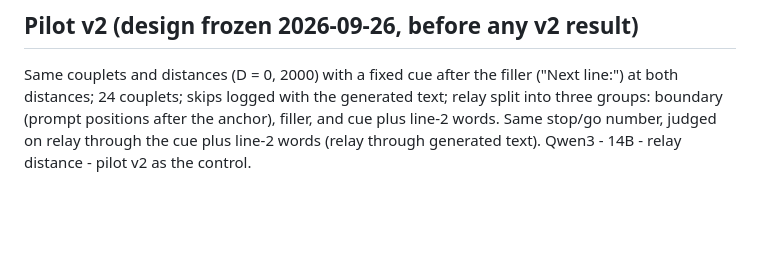
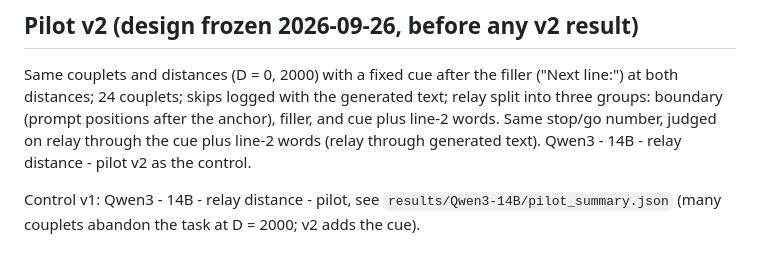
Before and after one commit to atsoceda/amu, a Markdown page: experiments/relay_distance/README.md, the part around the change. Rendered like a GitHub page; blank space fills up the shorter version.

Commit message:
Relay distance: Qwen3 14B v1 control results
Co-Authored-By: Claude Opus 5.5 <noreply@anthropic.com>

```diff
--- a/experiments/relay_distance/README.md
+++ b/experiments/relay_distance/README.md
@@ -60,3 +60,6 @@ line:") at both distances; 24 couplets; skips logged with the generated text; re
 into three groups: boundary (prompt positions after the anchor), filler, and cue plus
 line-2 words. Same stop/go number, judged on relay through the cue plus line-2 words
 (relay through generated text). Qwen3 - 14B - relay distance - pilot v2 as the control.
+
+Control v1: Qwen3 - 14B - relay distance - pilot, see `results/Qwen3-14B/pilot_summary.json`
+(many couplets abandon the task at D = 2000; v2 adds the cue).
```
